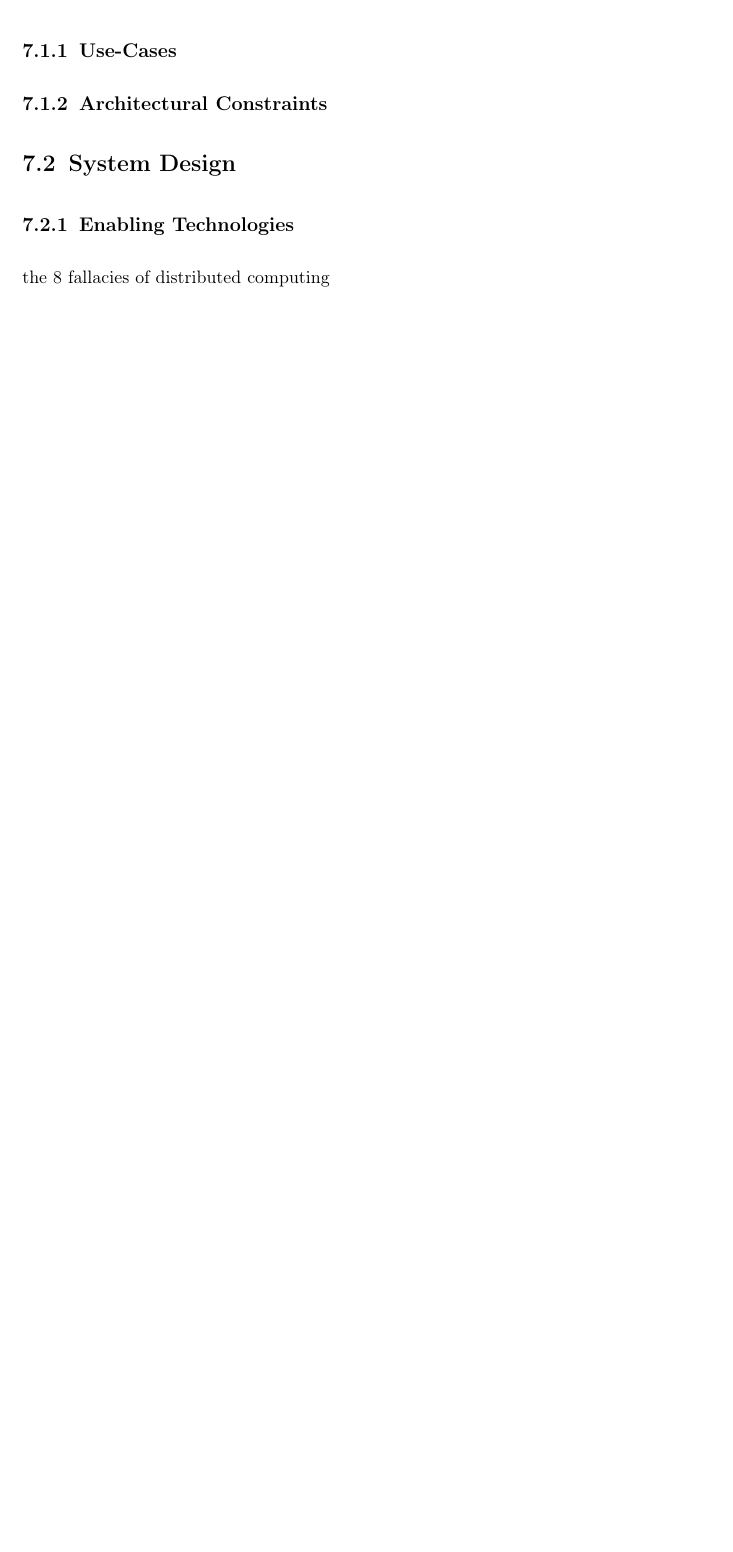
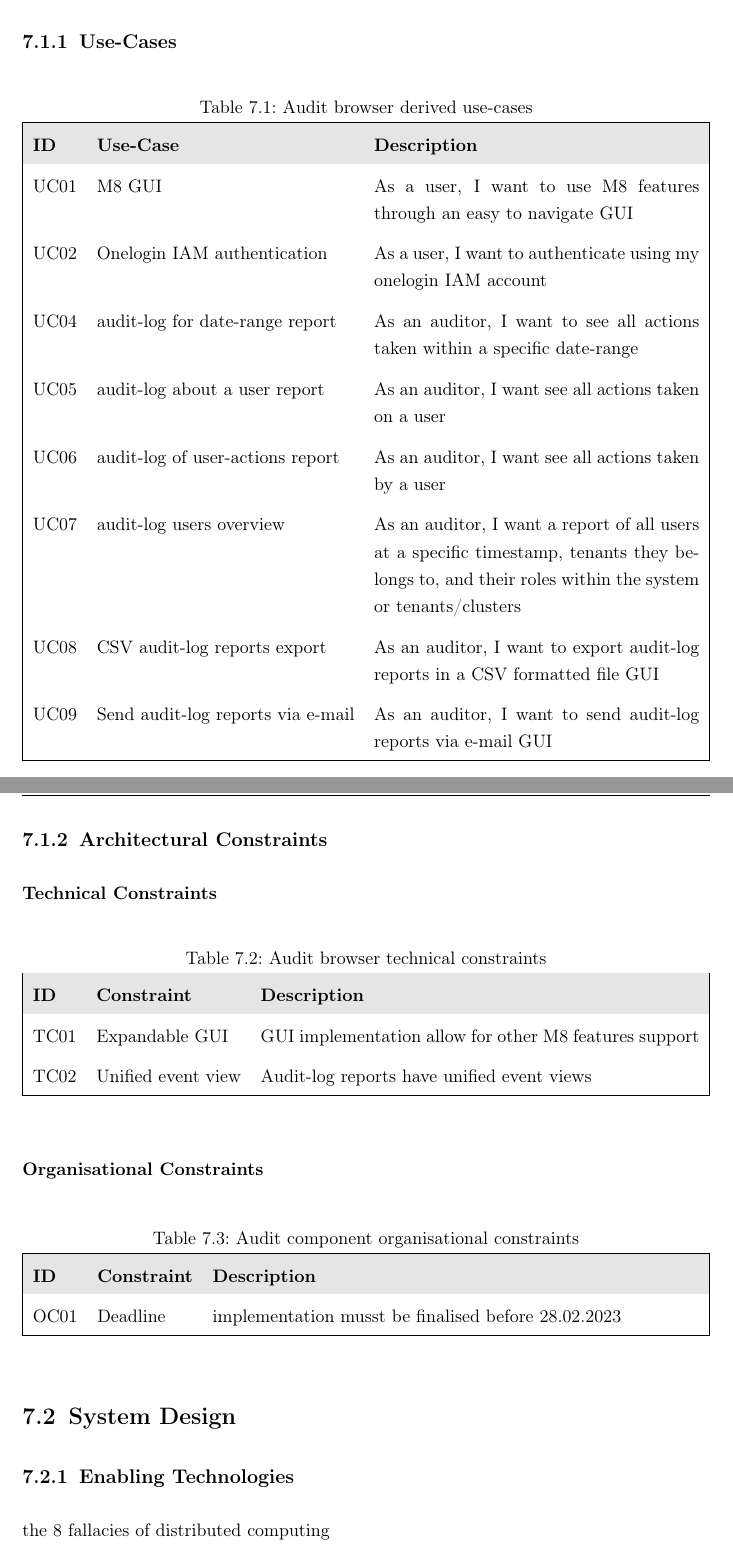
Before and after one commit to HaniAlshikh/bachelor-thesis, a LaTeX thesis (src/template_thesis/thesis.tex, which reads src/template_thesis/chapters/audit_browser_implementation.tex): part of page 55 of 63 before the commit and two parts of pages 56 and 57 of 65 after it, the two joined at a grey line, cut so that both start at the same text, the shorter picture padded with empty space. Compiled offline with pdfLaTeX.

Commit message:
added use-cases and architectural constraints
Signed-off-by: HaniAlshikh <hani.alshikh@haw-hamburg.de>

```diff
--- a/src/template_thesis/chapters/audit_browser_implementation.tex
+++ b/src/template_thesis/chapters/audit_browser_implementation.tex
@@ -42,9 +42,66 @@ To ease auditors workflows and external auditing needs audit reports should be e
 
 \subsection{Use-Cases}
 
+\begin{table}[H]
+  \begin{center}
+    \caption{Audit browser derived use-cases}
+    \label{tab:abuc}
+    \def\arraystretch{1.5}
+    \begin{tabularx}{\linewidth}{|l l X |}
+      \hline
+      \rowcolor{gray!20}
+      \textbf{ID} & \textbf{Use-Case} & \textbf{Description}\\
+      UC01 & \gls{ac:m8} \gls{ac:gui} & As a user, I want to use \gls{ac:m8} features through an easy to navigate \gls{ac:gui}\\
+      UC02 & Onelogin \gls{ac:iam} authentication & As a user, I want to authenticate using my onelogin \gls{ac:iam} account\\
+      UC04 & audit-log for date-range report & As an auditor, I want to see all actions taken within a specific date-range\\
+      UC05 & audit-log about a user report & As an auditor, I want see all actions taken on a user\\
+      UC06 & audit-log of user-actions report & As an auditor, I want see all actions taken by a user\\
+      UC07 & audit-log users overview & As an auditor, I want a report of all users at a specific timestamp, tenants they belongs to, and their roles within the system or tenants/clusters\\
+      UC08 & \gls{ac:csv} audit-log reports export & As an auditor, I want to export audit-log reports in a \gls{ac:csv} formatted file \gls{ac:gui}\\
+      UC09 & Send audit-log reports via e-mail & As an auditor, I want to send audit-log reports via e-mail \gls{ac:gui}\\
+      \hline
+    \end{tabularx}
+  \end{center}
+\end{table}
+
 % \subsection{Stakeholders}
 
 \subsection{Architectural Constraints}
+
+\subsubsection{Technical Constraints}
+
+\begin{table}[H]
+  \begin{center}
+    \caption{Audit browser technical constraints}
+    \label{tab:abtc}
+    \def\arraystretch{1.5}
+    \begin{tabularx}{\linewidth}{|l l X |}
+      \hline
+      \rowcolor{gray!20}
+      \textbf{ID} & \textbf{Constraint} & \textbf{Description}\\
+      TC01 & Expandable \gls{ac:gui} & \gls{ac:gui} implementation allow for other \gls{ac:m8} features support\\
+      TC02 & Unified event view & Audit-log reports have unified event views\\
+      \hline
+    \end{tabularx}
+  \end{center}
+\end{table}
+
+\subsubsection{Organisational Constraints}
+
+\begin{table}[H]
+  \begin{center}
+    \caption{Audit component organisational constraints}
+    \label{tab:acoc}
+    \def\arraystretch{1.5}
+    \begin{tabularx}{\linewidth}{|l l X |}
+      \hline
+      \rowcolor{gray!20}
+      \textbf{ID} & \textbf{Constraint} & \textbf{Description}\\
+      OC01 & Deadline & implementation musst be finalised before 28.02.2023\\
+      \hline
+    \end{tabularx}
+  \end{center}
+\end{table}
 
 \section{System Design}
 
```
Also changed, not shown: src/template_thesis/thesis.pdf, src/template_thesis/chapters/audit_browser_implementation.tex (2 more changed lines).
